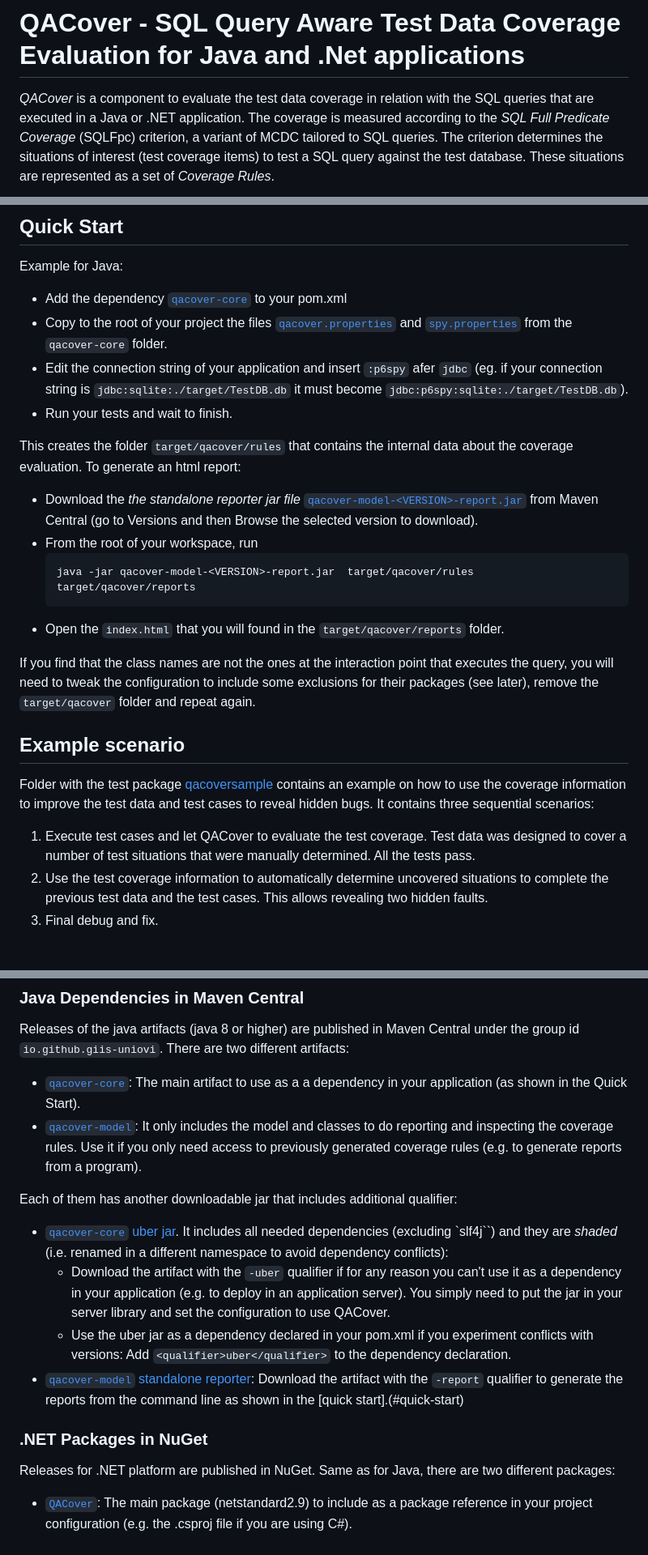
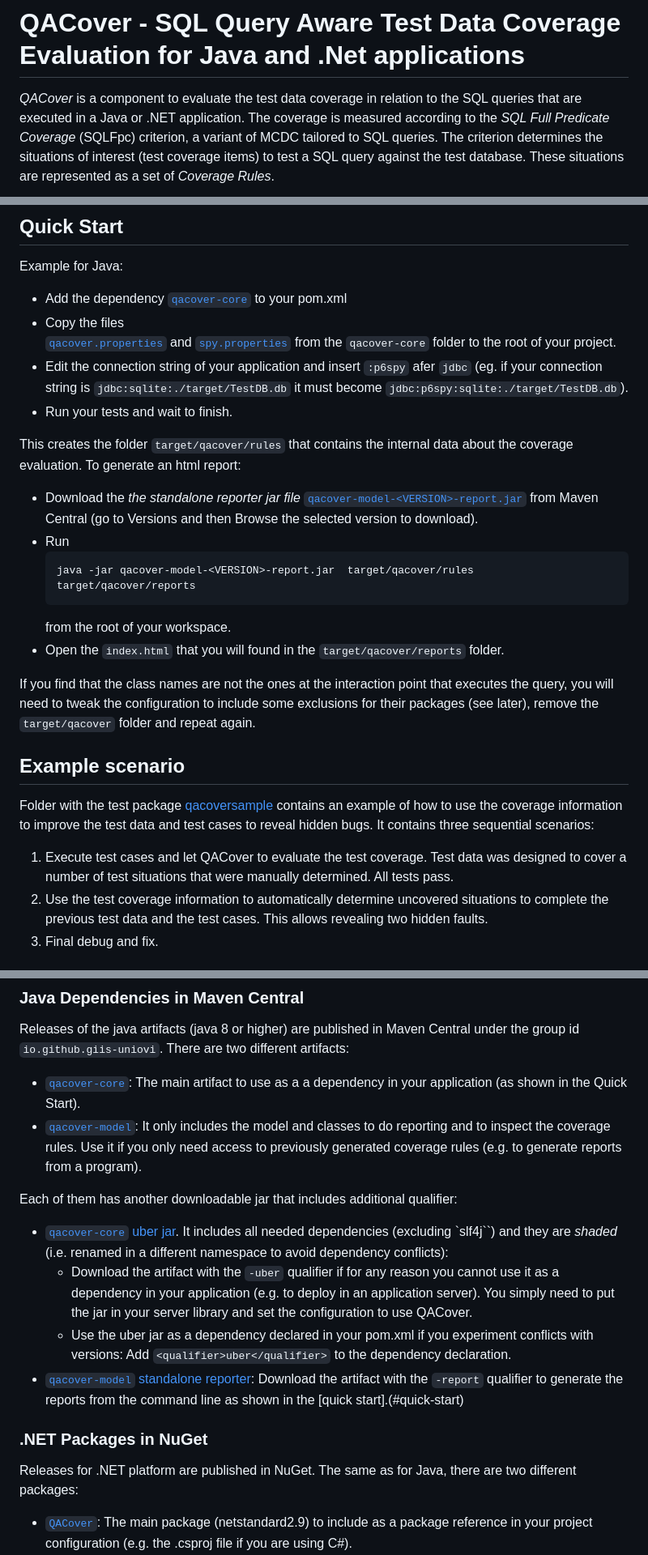
Before and after one commit to giis-uniovi/qacover, a Markdown page: README.md, 3 parts joined by grey strips. Shown at 81% size. GitHub-like rendering.

````diff
--- a/README.md
+++ b/README.md
@@ -7,7 +7,7 @@
 
 # QACover - SQL Query Aware Test Data Coverage Evaluation for Java and .Net applications
 
-*QACover* is a component to evaluate the test data coverage in relation with the
+*QACover* is a component to evaluate the test data coverage in relation to the
 SQL queries that are executed in a Java or .NET application.
 The coverage is measured according to the *SQL Full Predicate Coverage* (SQLFpc) criterion,
 a variant of MCDC tailored to SQL queries.
@@ -46,9 +46,9 @@ Example for Java:
 
 - Add the dependency
   [`qacover-core`](https://central.sonatype.com/artifact/io.github.giis-uniovi/qacover-core/1.5.0/overview) to your pom.xml
-- Copy to the root of your project the files
+- Copy the files
   [`qacover.properties`](qacover-core/qacover.properties) and
-  [`spy.properties`](qacover-core/spy.properties) from the `qacover-core` folder.
+  [`spy.properties`](qacover-core/spy.properties) from the `qacover-core` folder to the root of your project.
 - Edit the connection string of your application and insert `:p6spy` afer `jdbc`
   (eg. if your connection string is `jdbc:sqlite:./target/TestDB.db` it must become `jdbc:p6spy:sqlite:./target/TestDB.db`).
 - Run your tests and wait to finish.
@@ -59,10 +59,11 @@ To generate an html report:
 - Download the *the standalone reporter jar file*
   [`qacover-model-<VERSION>-report.jar`](https://central.sonatype.com/artifact/io.github.giis-uniovi/qacover-model)
   from Maven Central (go to Versions and then Browse the selected version to download).
-- From the root of your workspace, run
+- Run
   ```bash
   java -jar qacover-model-<VERSION>-report.jar  target/qacover/rules  target/qacover/reports
   ```
+  from the root of your workspace.
 - Open the `index.html` that you will found in the `target/qacover/reports` folder.
 
 If you find that the class names are not the ones at the interaction point that executes the query,
@@ -72,11 +73,11 @@ you will need to tweak the configuration to include some exclusions for their pa
 ## Example scenario
 
 Folder with the test package [qacoversample](qacover-core/src/test/java/test4giis/qacoversample)
-contains an example on how to use the coverage information to improve the test data and test cases
+contains an example of how to use the coverage information to improve the test data and test cases
 to reveal hidden bugs. It contains three sequential scenarios:
 
 1. Execute test cases and let QACover to evaluate the test coverage.
-   Test data was designed to cover a number of test situations that were manually determined. All the tests pass.
+   Test data was designed to cover a number of test situations that were manually determined. All tests pass.
 2. Use the test coverage information to automatically determine uncovered situations
    to complete the previous test data and the test cases. This allows revealing two hidden faults.
 3. Final debug and fix.
@@ -91,7 +92,7 @@ There are two different artifacts:
 - [`qacover-core`](https://central.sonatype.com/artifact/io.github.giis-uniovi/qacover-core):
   The main artifact to use as a a dependency in your application  (as shown in the Quick Start).
 - [`qacover-model`](https://central.sonatype.com/artifact/io.github.giis-uniovi/qacover-model):
-  It only includes the model and classes to do reporting and inspecting the coverage rules.
+  It only includes the model and classes to do reporting and to inspect the coverage rules.
   Use it if you only need access to previously generated coverage rules (e.g. to generate reports from a program).
 
 Each of them has another downloadable jar that includes additional qualifier:
@@ -99,7 +100,7 @@ Each of them has another downloadable jar that includes additional qualifier:
 - [`qacover-core` uber jar](https://central.sonatype.com/artifact/io.github.giis-uniovi/qacover-core).
   It includes all needed dependencies (excluding `slf4j``) and they are *shaded*
   (i.e. renamed in a different namespace to avoid dependency conflicts):
-  - Download the artifact with the `-uber` qualifier if for any reason you can't use it as a dependency in your application
+  - Download the artifact with the `-uber` qualifier if for any reason you cannot use it as a dependency in your application
     (e.g. to deploy in an application server).
     You simply need to put the jar in your server library and set the configuration to use QACover.
   - Use the uber jar as a dependency declared in your pom.xml if you experiment conflicts with versions:
@@ -109,7 +110,7 @@ Each of them has another downloadable jar that includes additional qualifier:
 
 ### .NET Packages in NuGet
 
-Releases for .NET platform are published in NuGet. Same as for Java, there are two different packages:
+Releases for .NET platform are published in NuGet. The same as for Java, there are two different packages:
 
 - [`QACover`](https://www.nuget.org/packages/QACover/):
   The main package (netstandard2.9) to include as a package reference in your project configuration (e.g. the .csproj file if you are using C#).
````
Also changed, not shown: other parts of README.md (+7 -7 lines).
